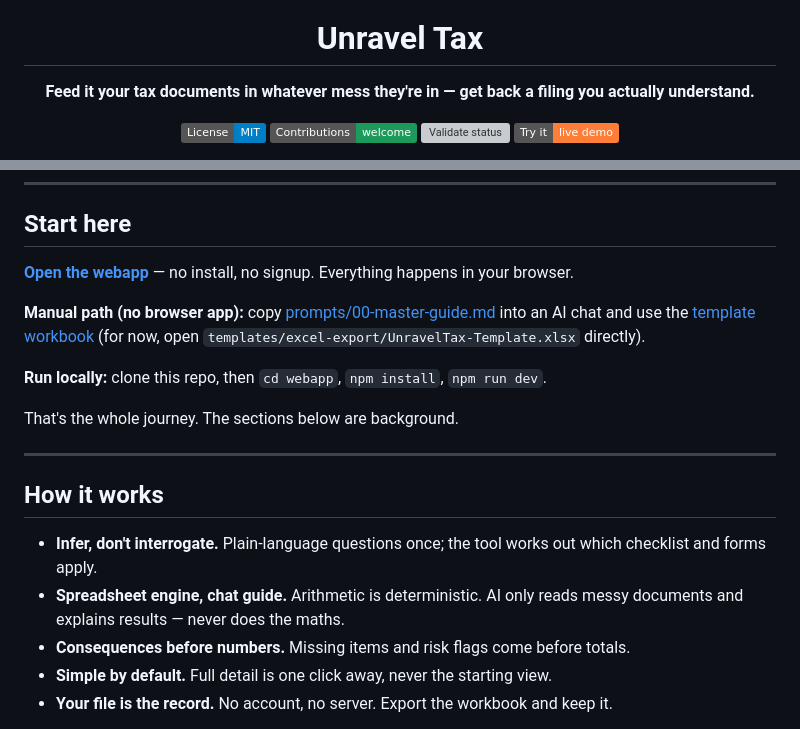
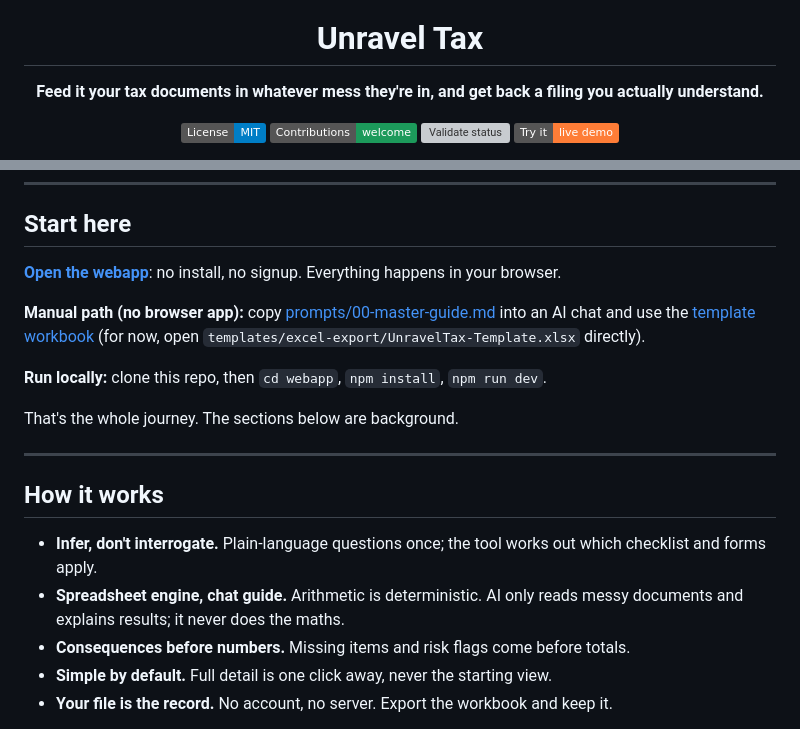
Before and after one commit to kahanikids/unravel-tax, a Markdown page: README.md, 2 parts joined by grey strips. Rendered like a GitHub page; badges without logos; grey boxes are pictures that could not be loaded.

Commit message:
Remove all em dashes from README

```diff
--- a/README.md
+++ b/README.md
@@ -4,7 +4,7 @@
 
 <h1 align="center">Unravel Tax</h1>
 
-<p align="center"><strong>Feed it your tax documents in whatever mess they're in — get back a filing you actually understand.</strong></p>
+<p align="center"><strong>Feed it your tax documents in whatever mess they're in, and get back a filing you actually understand.</strong></p>
 
 <p align="center">
   <a href="LICENSE"><img src="https://img.shields.io/badge/License-MIT-blue.svg" alt="License: MIT"></a>
@@ -47,7 +47,7 @@ Ministry of Finance.** Built for FY 2025-26 (AY 2026-27). See
 
 ## Start here
 
-**[Open the webapp](https://kahanikids.github.io/unravel-tax/)** — no install,
+**[Open the webapp](https://kahanikids.github.io/unravel-tax/)**: no install,
 no signup. Everything happens in your browser.
 
 **Manual path (no browser app):** copy
@@ -66,7 +66,7 @@ That's the whole journey. The sections below are background.
 - **Infer, don't interrogate.** Plain-language questions once; the tool works
   out which checklist and forms apply.
 - **Spreadsheet engine, chat guide.** Arithmetic is deterministic. AI only reads
-  messy documents and explains results — never does the maths.
+  messy documents and explains results; it never does the maths.
 - **Consequences before numbers.** Missing items and risk flags come before totals.
 - **Simple by default.** Full detail is one click away, never the starting view.
 - **Your file is the record.** No account, no server. Export the workbook and keep it.
```
Also changed, not shown: other parts of README.md (+3 -3 lines).
